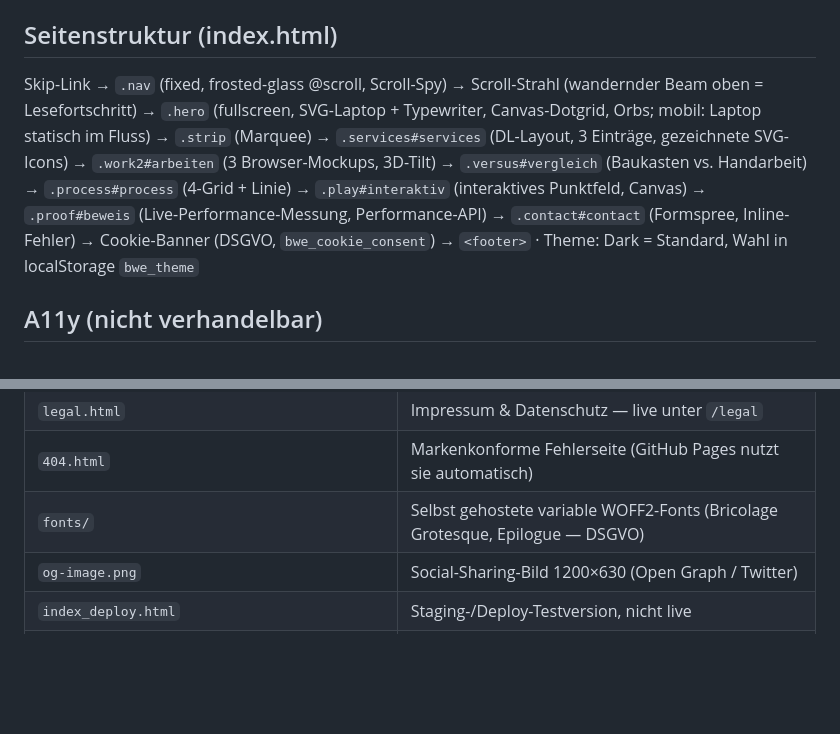
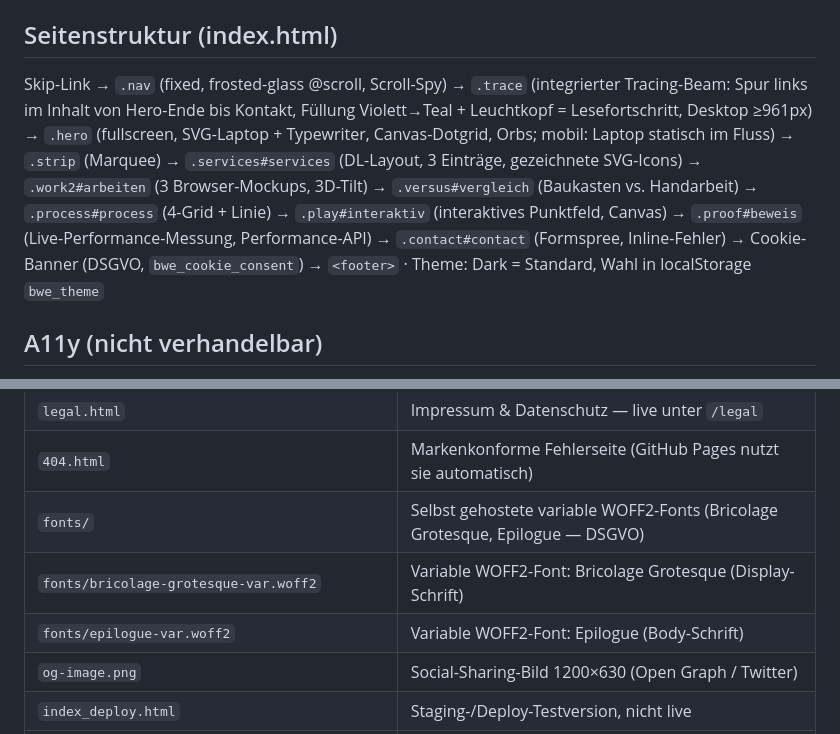
Before and after one commit to maxbeeken-dot/beekenwebengineering, a Markdown page: CLAUDE.md, 2 parts joined by grey strips. Drawn GitHub-style; blank space fills up the shorter version.

Commit message:
Doku: Tracing-Beam in Seitenstruktur

```diff
--- a/CLAUDE.md
+++ b/CLAUDE.md
@@ -27,7 +27,7 @@ Reines HTML/CSS/JS · Bricolage Grotesque (Display) + Epilogue (Body) — **selb
 Klassen: `.t-display` `.t-heading` `.t-body` `.t-small` `.t-label`
 
 ## Seitenstruktur (index.html)
-Skip-Link → `.nav` (fixed, frosted-glass @scroll, Scroll-Spy) → Scroll-Strahl (wandernder Beam oben = Lesefortschritt) → `.hero` (fullscreen, SVG-Laptop + Typewriter, Canvas-Dotgrid, Orbs; mobil: Laptop statisch im Fluss) → `.strip` (Marquee) → `.services#services` (DL-Layout, 3 Einträge, gezeichnete SVG-Icons) → `.work2#arbeiten` (3 Browser-Mockups, 3D-Tilt) → `.versus#vergleich` (Baukasten vs. Handarbeit) → `.process#process` (4-Grid + Linie) → `.play#interaktiv` (interaktives Punktfeld, Canvas) → `.proof#beweis` (Live-Performance-Messung, Performance-API) → `.contact#contact` (Formspree, Inline-Fehler) → Cookie-Banner (DSGVO, `bwe_cookie_consent`) → `<footer>` · Theme: Dark = Standard, Wahl in localStorage `bwe_theme`
+Skip-Link → `.nav` (fixed, frosted-glass @scroll, Scroll-Spy) → `.trace` (integrierter Tracing-Beam: Spur links im Inhalt von Hero-Ende bis Kontakt, Füllung Violett→Teal + Leuchtkopf = Lesefortschritt, Desktop ≥961px) → `.hero` (fullscreen, SVG-Laptop + Typewriter, Canvas-Dotgrid, Orbs; mobil: Laptop statisch im Fluss) → `.strip` (Marquee) → `.services#services` (DL-Layout, 3 Einträge, gezeichnete SVG-Icons) → `.work2#arbeiten` (3 Browser-Mockups, 3D-Tilt) → `.versus#vergleich` (Baukasten vs. Handarbeit) → `.process#process` (4-Grid + Linie) → `.play#interaktiv` (interaktives Punktfeld, Canvas) → `.proof#beweis` (Live-Performance-Messung, Performance-API) → `.contact#contact` (Formspree, Inline-Fehler) → Cookie-Banner (DSGVO, `bwe_cookie_consent`) → `<footer>` · Theme: Dark = Standard, Wahl in localStorage `bwe_theme`
 
 ## A11y (nicht verhandelbar)
 WCAG AA · Semantisches HTML · `aria-*` vollständig · `:focus-visible` 2px `--primary` offset 3px · Kontrast body≥4.5:1 groß≥3:1 · `prefers-reduced-motion` überall
@@ -47,6 +47,8 @@ GA4 `G-8TF95LBYRV` · Formspree `https://formspree.io/f/xaqzwzja` · localStorag
 | `legal.html` | Impressum & Datenschutz — live unter `/legal` |
 | `404.html` | Markenkonforme Fehlerseite (GitHub Pages nutzt sie automatisch) |
 | `fonts/` | Selbst gehostete variable WOFF2-Fonts (Bricolage Grotesque, Epilogue — DSGVO) |
+| `fonts/bricolage-grotesque-var.woff2` | Variable WOFF2-Font: Bricolage Grotesque (Display-Schrift) |
+| `fonts/epilogue-var.woff2` | Variable WOFF2-Font: Epilogue (Body-Schrift) |
 | `og-image.png` | Social-Sharing-Bild 1200×630 (Open Graph / Twitter) |
 | `index_deploy.html` | Staging-/Deploy-Testversion, nicht live |
 | `signatur-kopieren.html` | E-Mail-Signatur-Generator, lokal genutzt |
```
